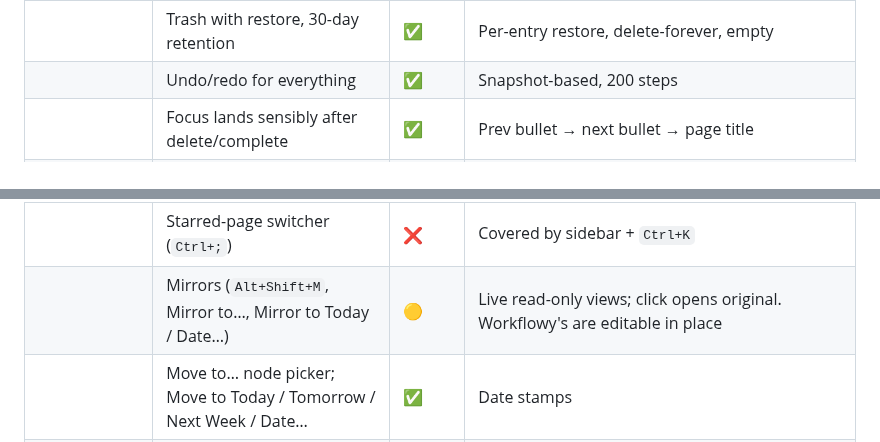
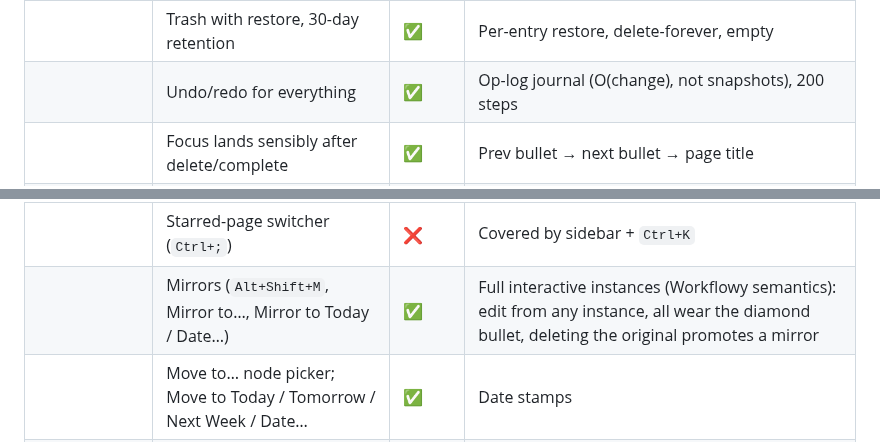
Before and after one commit to ituri/rhizome, a Markdown page: docs/FEATURES.md, 2 parts joined by grey strips. Rendered like a GitHub page.

```diff
--- a/docs/FEATURES.md
+++ b/docs/FEATURES.md
@@ -17,7 +17,7 @@ Status as of 2026-06-11. ✅ implemented (covered by the e2e suites in [`tests/`
 | | Click-drag multi-select across bullets | ❌ | Workflowy also supports mouse-drag selection |
 | | Smart multi-line paste (indentation → hierarchy) | ✅ | |
 | | Trash with restore, 30-day retention | ✅ | Per-entry restore, delete-forever, empty |
-| | Undo/redo for everything | ✅ | Snapshot-based, 200 steps |
+| | Undo/redo for everything | ✅ | Op-log journal (O(change), not snapshots), 200 steps |
 | | Focus lands sensibly after delete/complete | ✅ | Prev bullet → next bullet → page title |
 | **Blocks & formatting** | Headings H1–H3, quote, code block, divider, paragraph | ✅ | |
 | | To-do checkboxes | ✅ | |
@@ -59,7 +59,7 @@ Status as of 2026-06-11. ✅ implemented (covered by the e2e suites in [`tests/`
 | | Backlinks ("Linked from") | ✅ | From any internal link (`[[ ]]`, Ctrl+K, pasted) and mirrors |
 | | `[[inline linking]]` with autocomplete + create-new | ✅ | |
 | | Starred-page switcher (`Ctrl+;`) | ❌ | Covered by sidebar + `Ctrl+K` |
-| | Mirrors (`Alt+Shift+M`, Mirror to…, Mirror to Today / Date…) | 🟡 | Live read-only views; click opens original. Workflowy's are editable in place |
+| | Mirrors (`Alt+Shift+M`, Mirror to…, Mirror to Today / Date…) | ✅ | Full interactive instances (Workflowy semantics): edit from any instance, all wear the diamond bullet, deleting the original promotes a mirror |
 | | Move to… node picker; Move to Today / Tomorrow / Next Week / Date… | ✅ | Date stamps |
 | | Templates (save subtree, insert via `/` or item menu) | ✅ | |
 | | Per-item export (text / Markdown / OPML / JSON) | ✅ | Subtree scope; doc-wide export also available |
```
Also changed, not shown: other parts of docs/FEATURES.md (+1 -1 lines), README.md (+53 -36 lines), docs/screenshots/tendril-dark.png (added), docs/screenshots/tendril-light.png (added).
